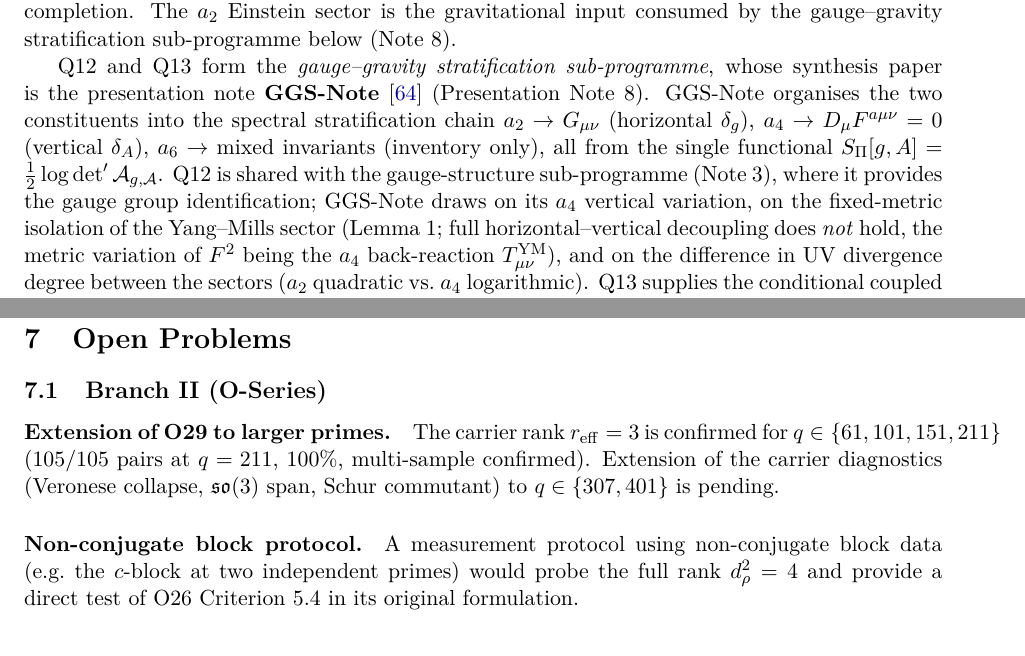
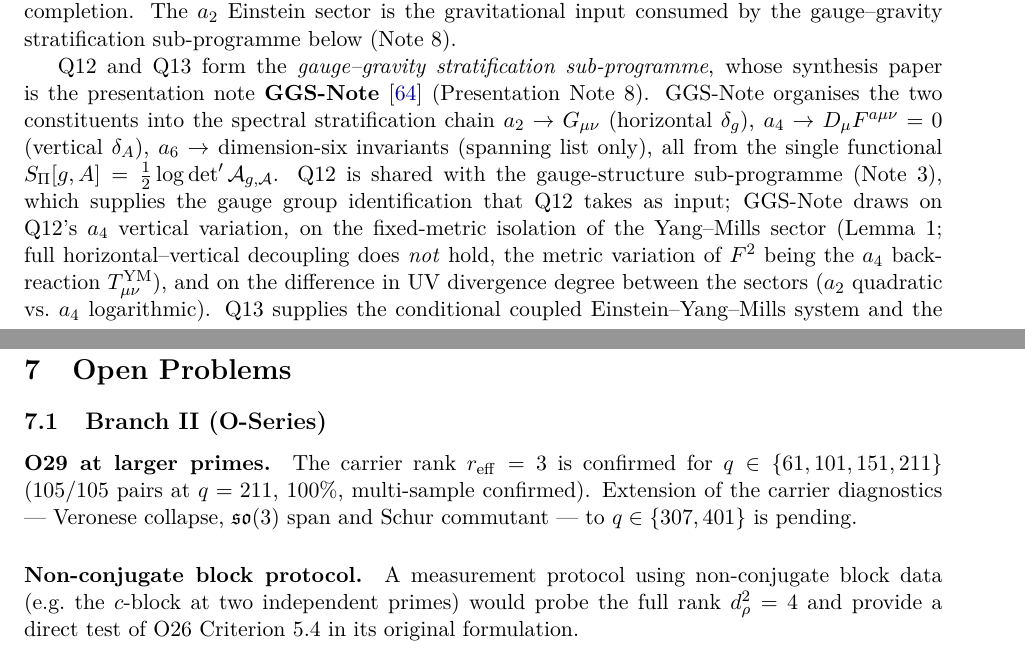
Before and after one commit to Cosmochrony/program, a LaTeX paper (tex/program.tex): two parts of pages 14 and 40 of 54, joined at a grey line, cut so that both start at the same text. Compiled offline with pdfLaTeX.

Commit message:
Inventory: dimension-six wording, group-identification credit, and two overfull fixes
- 'a_6 -> mixed invariants' -> 'dimension-six invariants': tr_rho(F^3) is pure gauge, so 'mixed'
  under-describes the set
- Q12 no longer credited with the gauge group identification: Note 3 / Q6a / O31 supplies it and
  Q12 takes it as input
- fixed the two isolated large overfull boxes (48 pt and 29 pt), both caused by an unbreakable
  set literal landing at a line end; 61 -> 59 boxes

```diff
--- a/tex/program.tex
+++ b/tex/program.tex
@@ -990,11 +991,12 @@ A Structural Roadmap and Paper Inventory}
     GGS-Note organises the two constituents into the spectral stratification chain
     $a_2 \to G_{\mu\nu}$ (horizontal $\delta_g$),
     $a_4 \to D_\mu F^{a\mu\nu} = 0$ (vertical $\delta_A$),
-    $a_6 \to$ mixed invariants (inventory only),
+    $a_6 \to$ dimension-six invariants (spanning list only),
     all from the single functional
     $S_\Pi[g,A] = \tfrac{1}{2}\log\det'\mathcal{A}_{g,\mathcal{A}}$.
-    Q12 is shared with the gauge-structure sub-programme (Note~3), where it provides the
-    gauge group identification; GGS-Note draws on its $a_4$ vertical variation, on the
+    Q12 is shared with the gauge-structure sub-programme (Note~3), which supplies the gauge
+    group identification that Q12 takes as input; GGS-Note draws on Q12's $a_4$ vertical
+    variation, on the
     fixed-metric isolation of the Yang--Mills sector (Lemma~1; full horizontal--vertical
     decoupling does \emph{not} hold, the metric variation of $F^2$ being the $a_4$
     back-reaction $T^{\mathrm{YM}}_{\mu\nu}$), and on the difference in UV divergence degree
@@ -2594,11 +2596,12 @@ A Structural Roadmap and Paper Inventory}
 
   \subsection{Branch II (O-Series)}
 
-    \paragraph{Extension of O29 to larger primes.}
-      The carrier rank $r_{\mathrm{eff}} = 3$ is confirmed for $q \in \{61, 101, 151, 211\}$
+    \paragraph{O29 at larger primes.}
+      The carrier rank $r_{\mathrm{eff}} = 3$ is confirmed for
+      $q \in \{61, 101, 151, 211\}$
       ($105/105$ pairs at $q=211$, $100\%$, multi-sample confirmed).
-      Extension of the carrier diagnostics (Veronese collapse, $\mathfrak{so}(3)$ span, Schur commutant) to
-      $q \in \{307, 401\}$ is pending.
+      Extension of the carrier diagnostics --- Veronese collapse, $\mathfrak{so}(3)$ span and
+      Schur commutant --- to $q \in \{307, 401\}$ is pending.
 
     \paragraph{Non-conjugate block protocol.}
       A measurement protocol using non-conjugate block data (e.g.\ the $c$-block at
```
Also changed, not shown: tex/program.tex (3 more changed lines).
